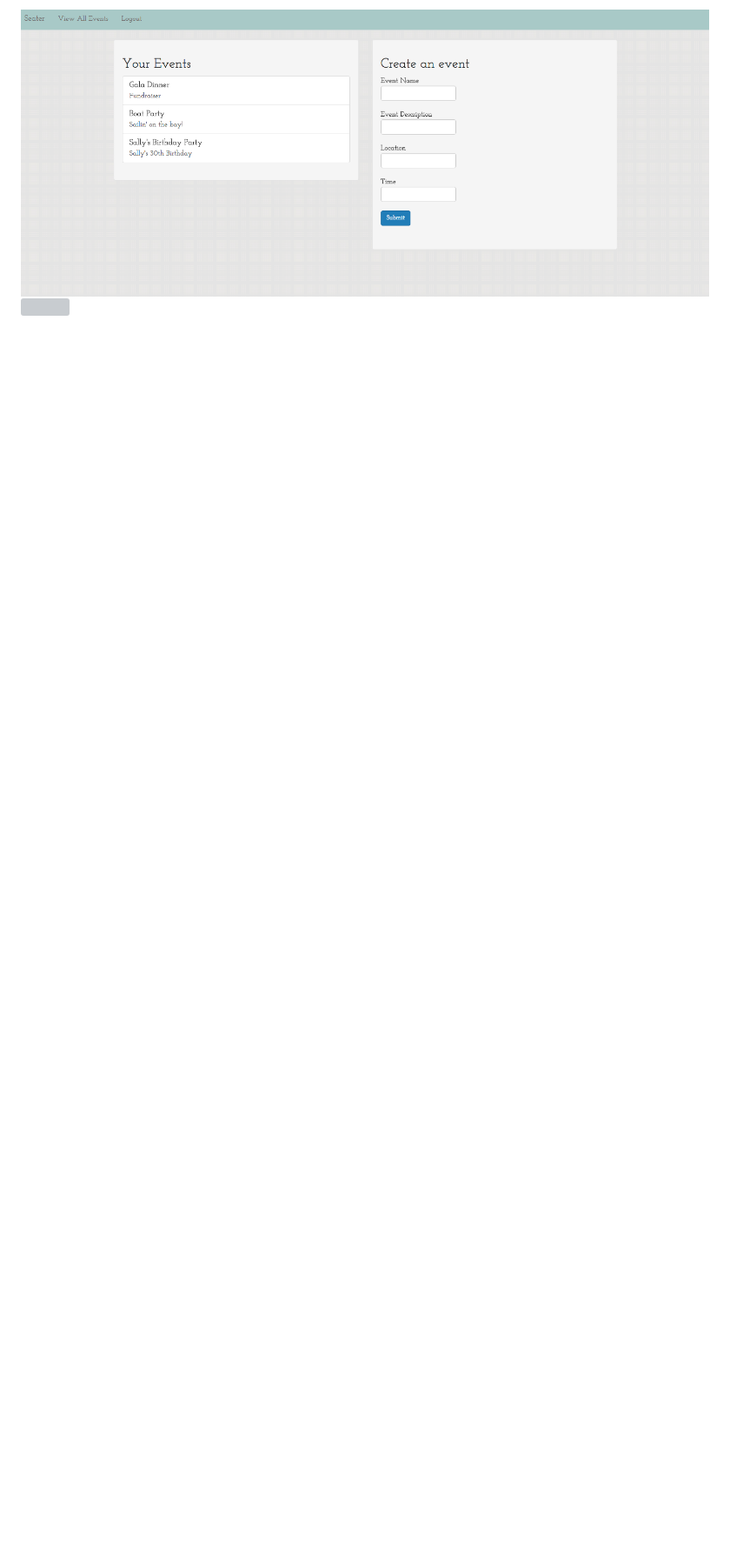
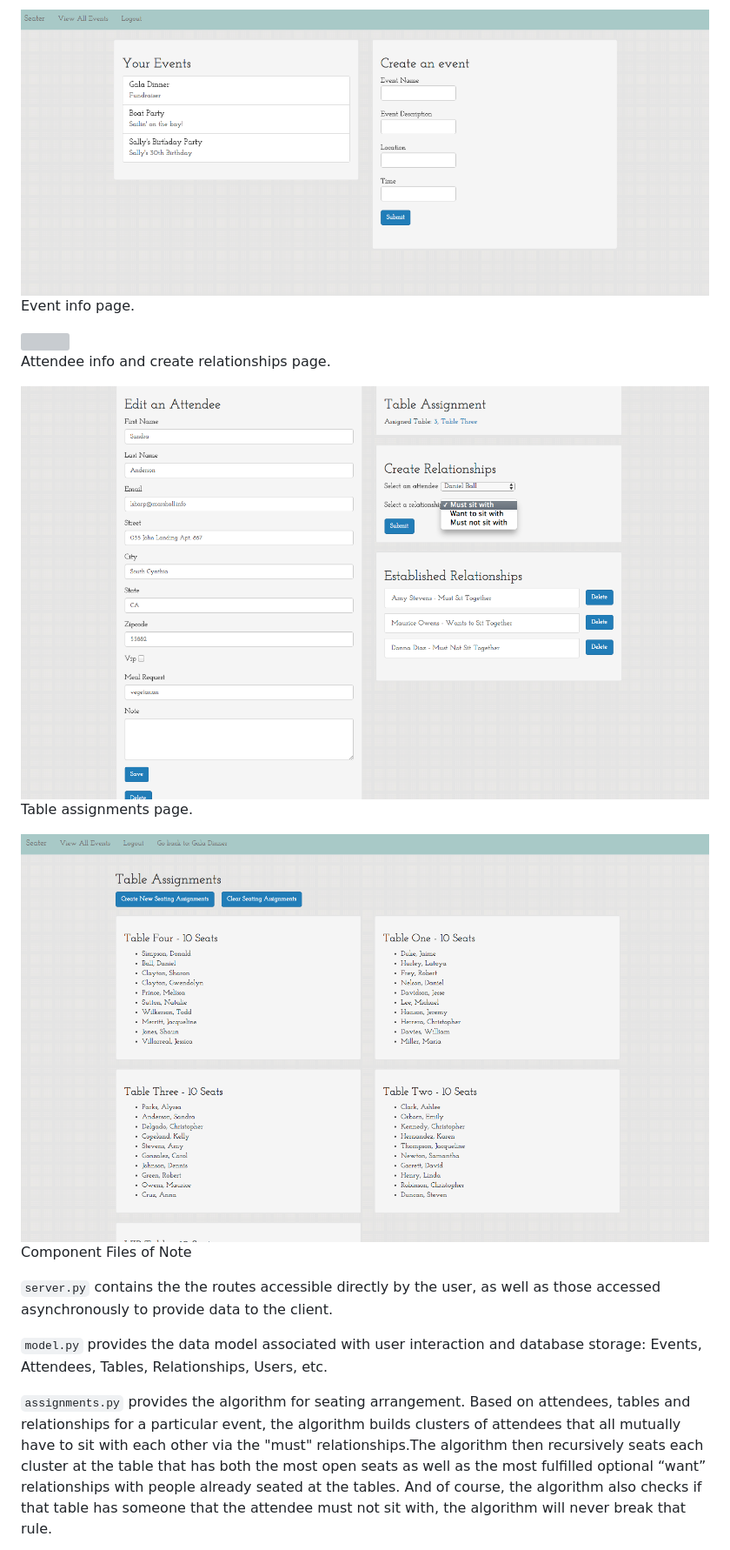
Before and after one commit to nurarenke/Seater, a Markdown page: README.md, the part around the change. Shown: that part at 87% size. Drawn GitHub-style; pictures changed too: static/attendee_page.png (added), static/tables.png (added); blank space fills up the shorter version; grey boxes are pictures that could not be loaded.

Commit message:
added attendee and table assignement screenshots to readme

```diff
--- a/README.md
+++ b/README.md
@@ -30,4 +30,22 @@ Homepage for a logged in user showing a list of events.
 
 <img src="/static/events_page.png"/>
 
-<img src="https://media.giphy.com/media/12jcGrz1ATk2EU/giphy.gif"/>
+Event info page.
+
+<img src="/static/event_info.png"/>
+
+Attendee info and create relationships page.
+
+<img src="/static/attendee_page.png"/>
+
+Table assignments page.
+
+<img src="/static/tables.png"/>
+
+Component Files of Note
+
+`server.py` contains the the routes accessible directly by the user, as well as those accessed asynchronously to provide data to the client.
+
+`model.py` provides the data model associated with user interaction and database storage: Events, Attendees, Tables, Relationships, Users, etc.
+
+`assignments.py` provides the algorithm for seating arrangement. Based on attendees, tables and relationships for a particular event, the algorithm builds clusters of attendees that all mutually have to sit with each other via the "must" relationships.The algorithm then recursively seats each cluster at the table that has both the most open seats as well as the most fulfilled optional “want” relationships with people already seated at the tables. And of course, the algorithm also checks if that table has someone that the attendee must not sit with, the algorithm will never break that rule.
```
